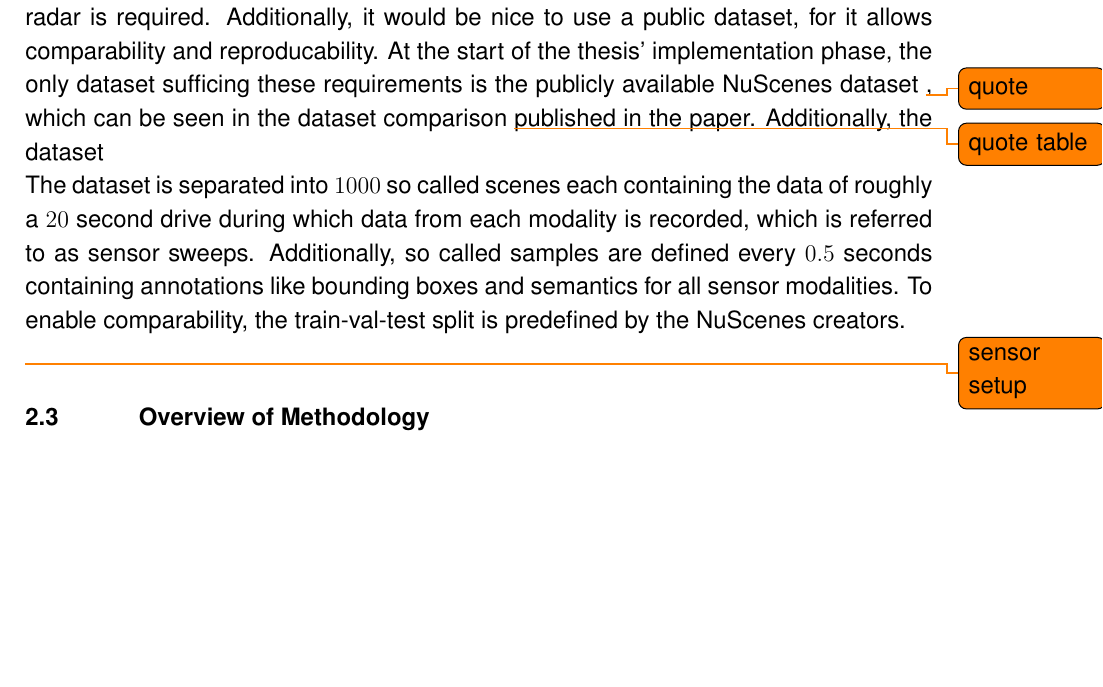
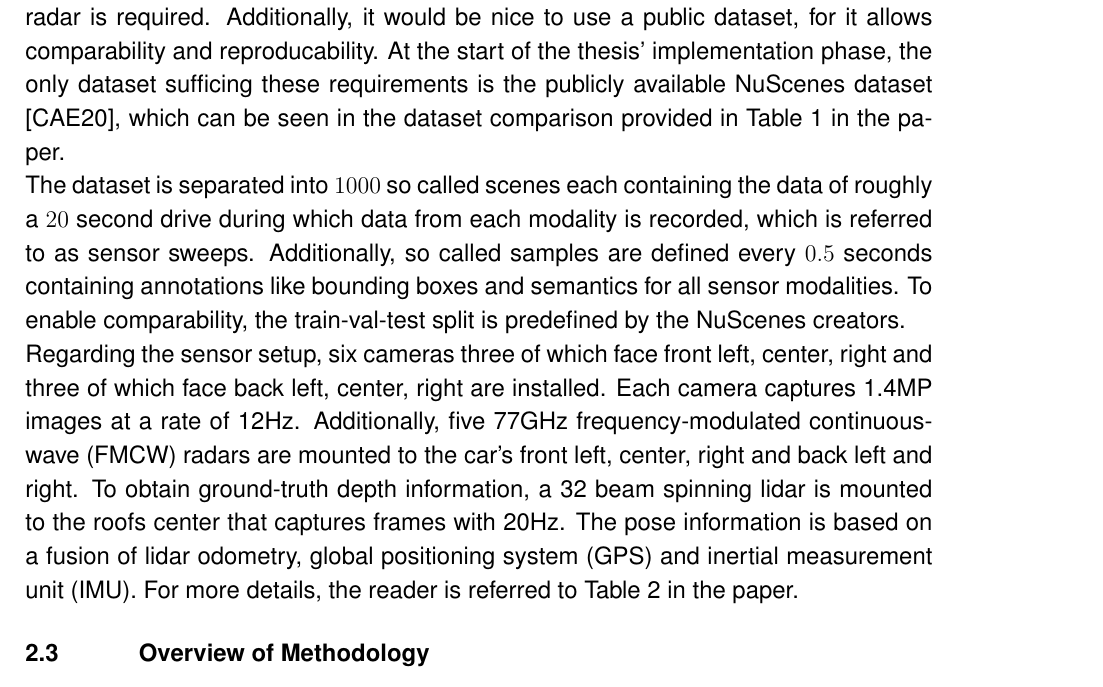
Before and after one commit to maskedmeerkat/diss, a LaTeX thesis (main.tex, which reads chapters/06_research_approach.tex, glossaries/acronym_entries.tex): part of page 37 of 82, cut so that both start at the same text, the shorter picture padded with empty space. Compiled offline with XeLaTeX; a LaTeX package or settings file that is missing is left out.

Commit message:
added nuscenes sensor setup

```diff
--- a/chapters/06_research_approach.tex
+++ b/chapters/06_research_approach.tex
@@ -175,11 +175,11 @@ Eventually, to utilize the deep \gls{ism} estimates as priors according to R\ref
 %======================================%
 \subsection{Choice of Dataset}
 \label{subsec:choice_of_dataset}
-In order to answer the above posed research questions, a dataset containing big amounts of urban recordings of lidar with semantic information, camera, odometry and radar is required. Additionally, it would be nice to use a public dataset, for it allows comparability and reproducability. At the start of the thesis' implementation phase, the only dataset sufficing these requirements is the publicly available NuScenes dataset \todo{quote}, which can be seen in the dataset comparison \todo{quote table} published in the paper. Additionally, the dataset
+In order to answer the above posed research questions, a dataset containing big amounts of urban recordings of lidar with semantic information, camera, odometry and radar is required. Additionally, it would be nice to use a public dataset, for it allows comparability and reproducability. At the start of the thesis' implementation phase, the only dataset sufficing these requirements is the publicly available NuScenes dataset \cite{caesar2020nuscenes}, which can be seen in the dataset comparison provided in Table 1 in the paper.
 \\
 The dataset is separated into $1000$ so called scenes each containing the data of roughly a $20$ second drive during which data from each modality is recorded, which is referred to as sensor sweeps. Additionally, so called samples are defined every $0.5$ seconds containing annotations like bounding boxes and semantics for all sensor modalities. To enable comparability, the train-val-test split is predefined by the NuScenes creators.
 \\
-\todo{sensor setup}
+Regarding the sensor setup, six cameras three of which face front left, center, right and three of which face back left, center, right are installed. Each camera captures 1.4MP images at a rate of 12Hz. Additionally, five 77GHz \gls{fmcw} radars are mounted to the car's front left, center, right and back left and right. To obtain ground-truth depth information, a 32 beam spinning lidar is mounted to the roofs center that captures frames with 20Hz. The pose information is based on a fusion of lidar odometry, \gls{gps} and \gls{imu}.  For more details, the reader is referred to Table 2 in the paper.
 %==========================================================================%
 %
 %==========================================================================%
--- a/glossaries/acronym_entries.tex
+++ b/glossaries/acronym_entries.tex
@@ -20,3 +20,6 @@
 \newacronym[plural={MSEs}]{mse}{MSE}{mean squared error}
 \newacronym[plural={IoUs}]{iou}{IoU}{intersection over union}
 \newacronym[plural={SGDs}]{sgd}{SGD}{stochastic gradient descent}
+\newacronym[plural={IMUs}]{imu}{IMU}{inertial measurement unit}
+\newacronym[plural={GPS'}]{gps}{GPS}{global positioning system}
+\newacronym[plural={FMCW}]{fmcw}{FMCW}{frequency-modulated continuous-wave}
```
Also changed, not shown: main.pdf, 1 other file.
